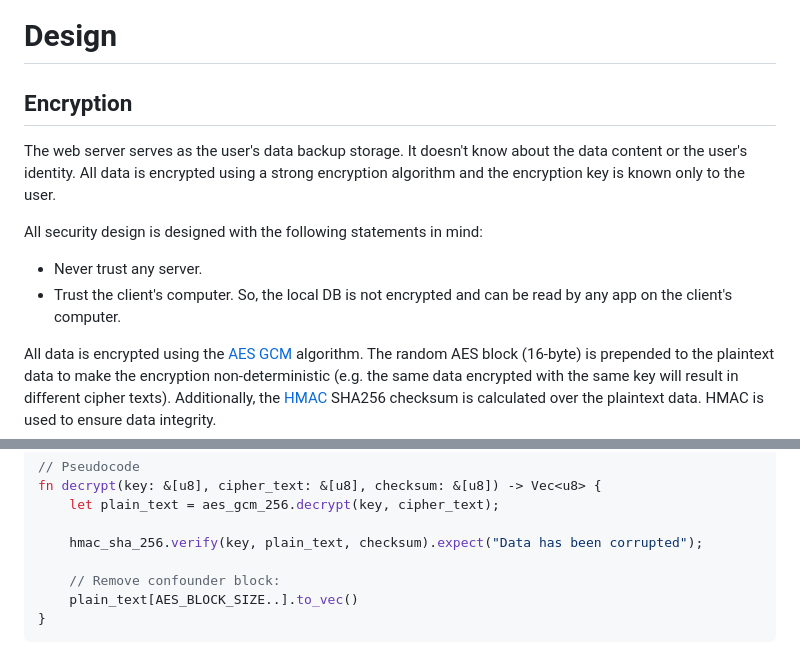
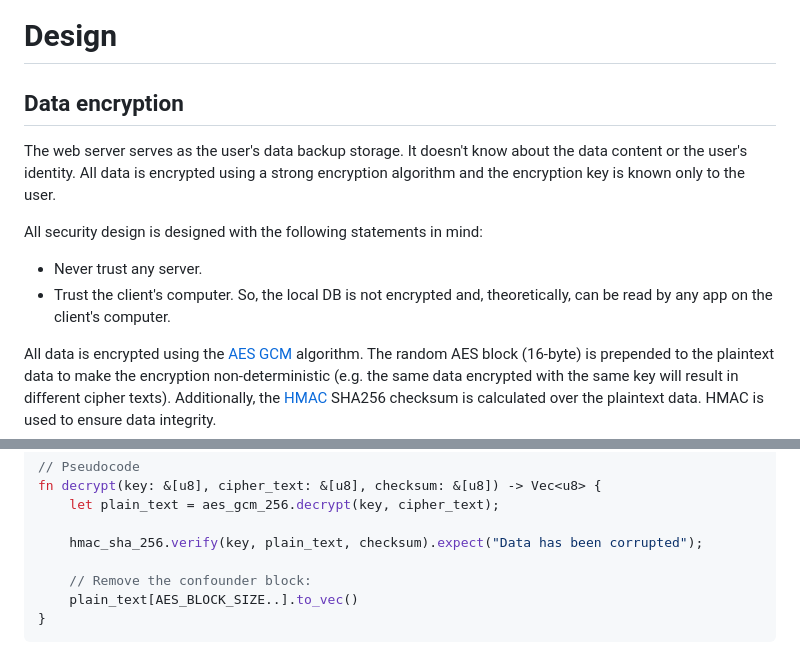
Before and after one commit to TheBestTvarynka/Dataans, a Markdown page: doc/web_server/README.md, 2 parts joined by grey strips. GitHub-like rendering.

````diff
--- a/doc/web_server/README.md
+++ b/doc/web_server/README.md
@@ -18,14 +18,14 @@ As a user, I want to be able to synchronize my data between devices and to have
 
 # Design
 
-## Encryption
+## Data encryption
 
 The web server serves as the user's data backup storage. It doesn't know about the data content or the user's identity. All data is encrypted using a strong encryption algorithm and the encryption key is known only to the user.
 
 All security design is designed with the following statements in mind:
 
 * Never trust any server.
-* Trust the client's computer. So, the local DB is not encrypted and can be read by any app on the client's computer.
+* Trust the client's computer. So, the local DB is not encrypted and, theoretically, can be read by any app on the client's computer.
 
 All data is encrypted using the [AES](https://en.wikipedia.org/wiki/Advanced_Encryption_Standard) [GCM](https://en.wikipedia.org/wiki/Galois/Counter_Mode) algorithm. The random AES block (16-byte) is prepended to the plaintext data to make the encryption non-deterministic (e.g. the same data encrypted with the same key will result in different cipher texts).
 Additionally, the [HMAC](https://en.wikipedia.org/wiki/HMAC) SHA256 checksum is calculated over the plaintext data. HMAC is used to ensure data integrity.
@@ -55,7 +55,7 @@ fn decrypt(key: &[u8], cipher_text: &[u8], checksum: &[u8]) -> Vec<u8> {
 
     hmac_sha_256.verify(key, plain_text, checksum).expect("Data has been corrupted");
 
-    // Remove confounder block:
+    // Remove the confounder block:
     plain_text[AES_BLOCK_SIZE..].to_vec()
 }
 ```
````
Also changed, not shown: other parts of doc/web_server/README.md (+95 -3 lines).
